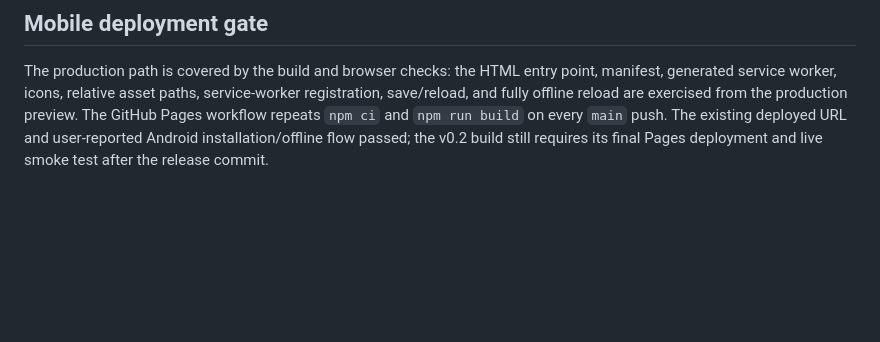
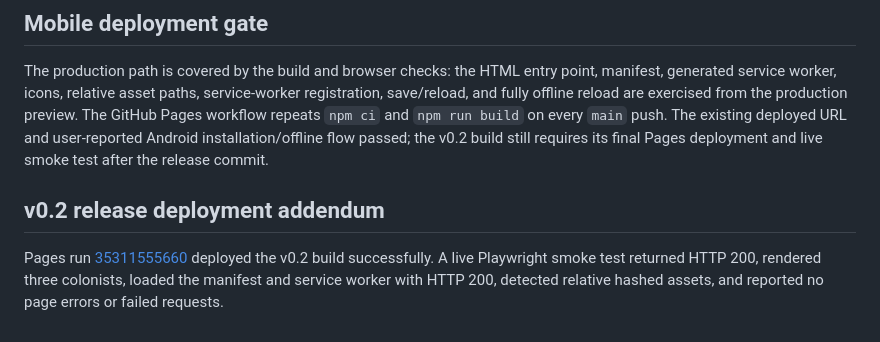
Before and after one commit to SNeil-Tas/hearthfield, a Markdown page: docs/VERIFICATION.md, the part around the change. Rendered like a GitHub page; blank space fills up the shorter version.

```diff
--- a/docs/VERIFICATION.md
+++ b/docs/VERIFICATION.md
@@ -82,3 +82,7 @@ iOS Safari, storage eviction/quota exhaustion, exhaustive map seeds and large se
 ## Mobile deployment gate
 
 The production path is covered by the build and browser checks: the HTML entry point, manifest, generated service worker, icons, relative asset paths, service-worker registration, save/reload, and fully offline reload are exercised from the production preview. The GitHub Pages workflow repeats `npm ci` and `npm run build` on every `main` push. The existing deployed URL and user-reported Android installation/offline flow passed; the v0.2 build still requires its final Pages deployment and live smoke test after the release commit.
+
+## v0.2 release deployment addendum
+
+Pages run [35311555660](https://github.com/SNeil-Tas/hearthfield/actions/runs/35311555660) deployed the v0.2 build successfully. A live Playwright smoke test returned HTTP 200, rendered three colonists, loaded the manifest and service worker with HTTP 200, detected relative hashed assets, and reported no page errors or failed requests.
```
Also changed, not shown: IMPLEMENTATION_STATUS.md (+4 -0 lines).
